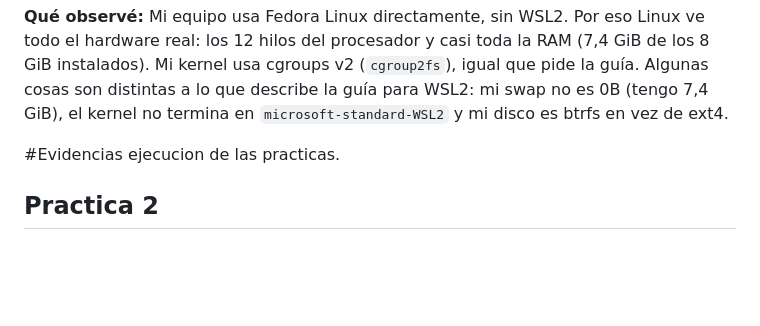
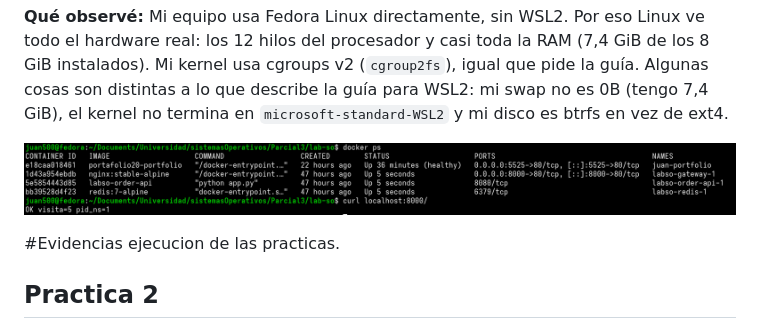
Before and after one commit to JuanTrader500/OS-lab, a Markdown page: README.md, the part around the change. GitHub-like rendering; pictures changed too: capturas/practica1.png (added); blank space fills up the shorter version.

Commit message:
Se sube la cae la practica 1 pdt: No cai en cuenta que no lo subir si el profe se da cuenta sorry :(

```diff
--- a/README.md
+++ b/README.md
@@ -30,6 +30,7 @@ los 12 hilos del procesador y casi toda la RAM (7,4 GiB de los 8 GiB instalados)
 Mi kernel usa cgroups v2 (`cgroup2fs`), igual que pide la guía. Algunas cosas son distintas a lo que describe
 la guía para WSL2: mi swap no es 0B (tengo 7,4 GiB), el kernel no termina en `microsoft-standard-WSL2` y mi disco es btrfs en vez de ext4.
 
+![captura](/capturas/practica1.png)
 
 #Evidencias ejecucion de las practicas.
 
```
